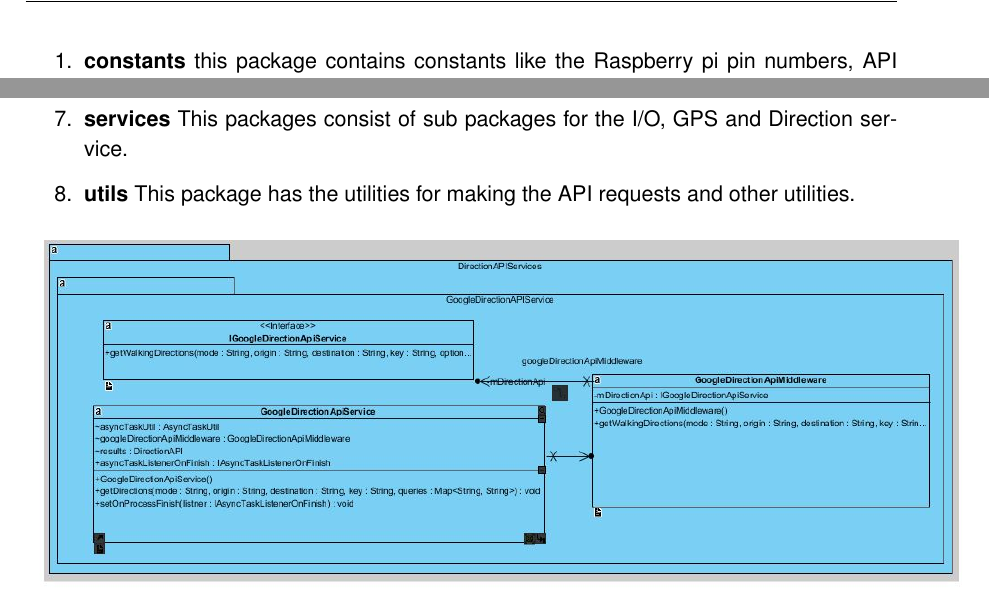
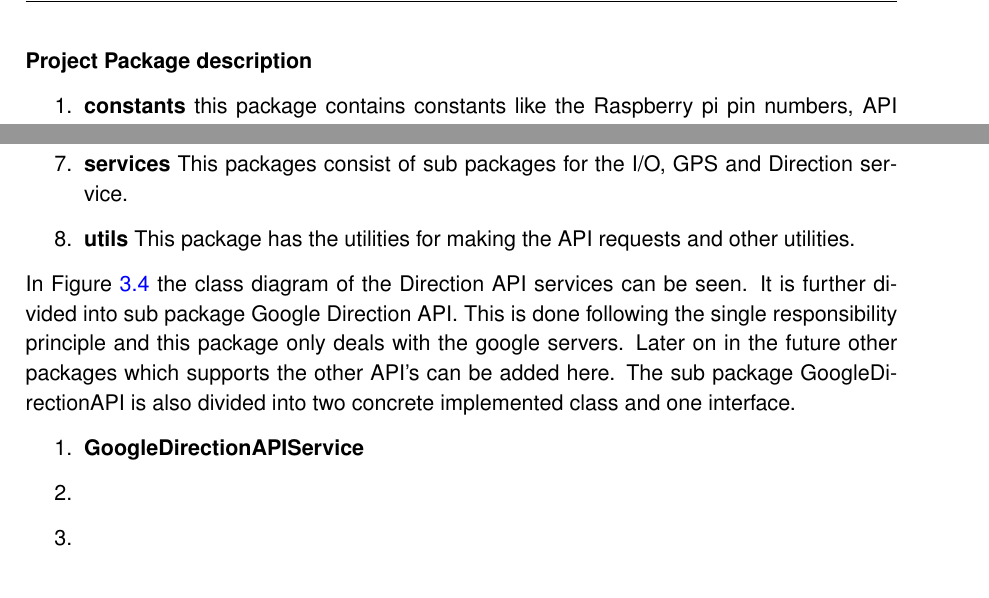
Before and after one commit to prannoymulmi/EGD_report, a LaTeX thesis (thesis3.tex, which reads chapter/mainpart/design/conclusion.tex): two parts of page 17 of 21 before the commit and two parts of page 17 of 22 after it, joined at a grey line, cut at the place of the change. Compiled offline with pdfLaTeX; an older LaTeX class or package is replaced by its successor.

Commit message:
Added description to the Single responsibility principle

```diff
--- a/chapter/mainpart/design/conclusion.tex
+++ b/chapter/mainpart/design/conclusion.tex
@@ -25,6 +25,7 @@
         and there should never be more than one reason to change the class.
         The code base is sub divided in to 8 packages so that the  and they are:
         \newpage
+        \textbf{Project Package description}
         \begin{enumerate}
             \item
                 \textbf{constants}
@@ -62,6 +65,22 @@
         \end{enumerate}
 
         \par
+           In Figure \ref{fig:directionServiceClassDiagram} the class diagram
+           of the Direction API services can be seen. It is further divided into
+           sub package Google Direction API. This is done following the single
+           responsibility principle and this package only deals with the google
+           servers. Later on in the future other packages which supports the other
+           API's can be added here.
+           The sub package GoogleDirectionAPI is also divided into two concrete
+           implemented class  and one interface.
+           \begin{enumerate}
+               \item
+                \textbf{GoogleDirectionAPIService}
+
+               \item \textbf{}
+               \item \textbf{}
+           \end{enumerate}
+
             % Write about why I decided about the two classes and how single responsibility is behind this decision  \ref{fig:directionServiceClassDiagram}
         \begin{figure}[htbp!]
             \centering \includegraphics[scale=0.6]{grafiken/directionService.jpg}
```
Also changed, not shown: chapter/mainpart/design/conclusion.tex (6 more changed lines).
